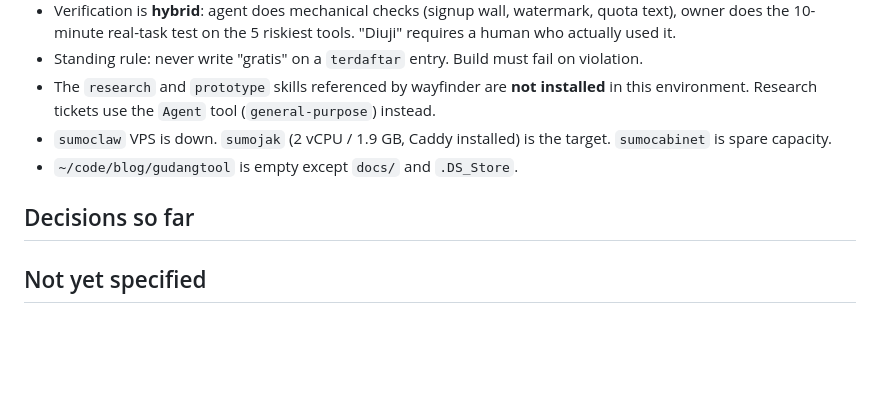
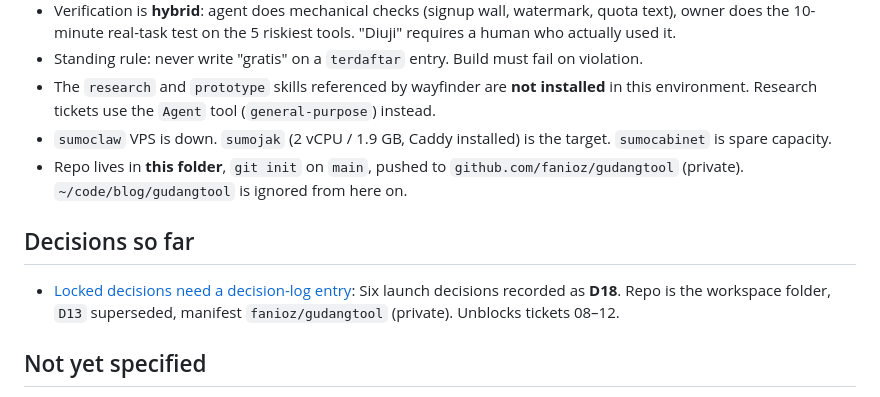
Before and after one commit to fanioz/gudangtool, a Markdown page: .scratch/launch-stage-0/map.md, the part around the change. Rendered like a GitHub page; blank space fills up the shorter version.

Commit message:
docs: catat penyelesaian tiket 01 di peta wayfinder
Co-Authored-By: Claude Code <noreply@anthropic.com>

```diff
--- a/.scratch/launch-stage-0/map.md
+++ b/.scratch/launch-stage-0/map.md
@@ -18,11 +18,11 @@ A Stage 0 site running from `~/code/blog/gudangtool` (git repo → GitHub → Ac
 - Standing rule: never write "gratis" on a `terdaftar` entry. Build must fail on violation.
 - The `research` and `prototype` skills referenced by wayfinder are **not installed** in this environment. Research tickets use the `Agent` tool (`general-purpose`) instead.
 - `sumoclaw` VPS is down. `sumojak` (2 vCPU / 1.9 GB, Caddy installed) is the target. `sumocabinet` is spare capacity.
-- `~/code/blog/gudangtool` is empty except `docs/` and `.DS_Store`.
+- Repo lives in **this folder**, `git init` on `main`, pushed to `github.com/fanioz/gudangtool` (private). `~/code/blog/gudangtool` is ignored from here on.
 
 ## Decisions so far
 
-<!-- one line per closed ticket -->
+- [Locked decisions need a decision-log entry](issues/01-locked-decisions-need-a-decision-log-entry.md): Six launch decisions recorded as **D18**. Repo is the workspace folder, `D13` superseded, manifest `fanioz/gudangtool` (private). Unblocks tickets 08–12.
 
 ## Not yet specified
 
```
